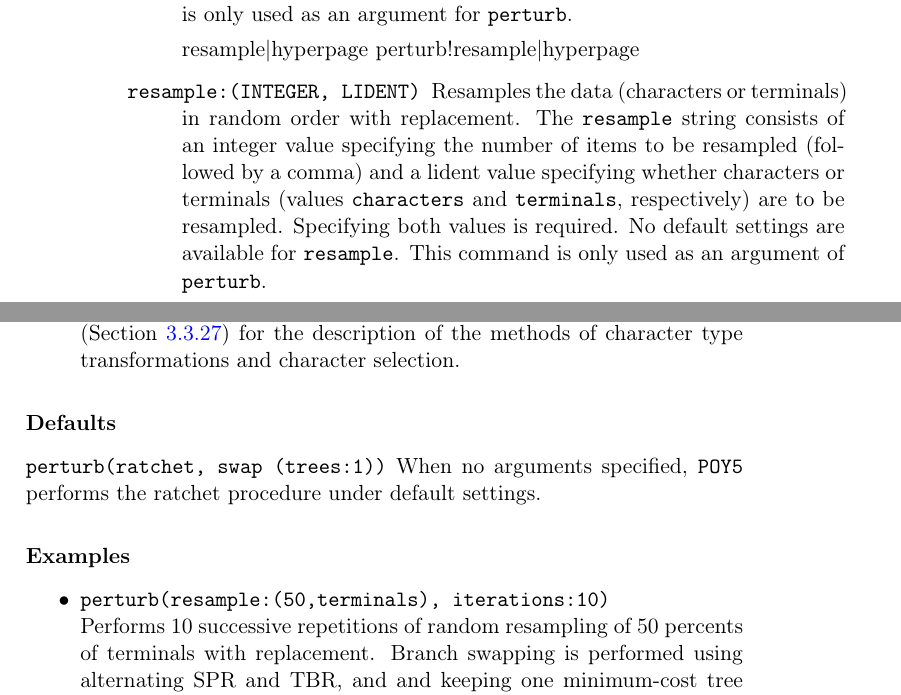
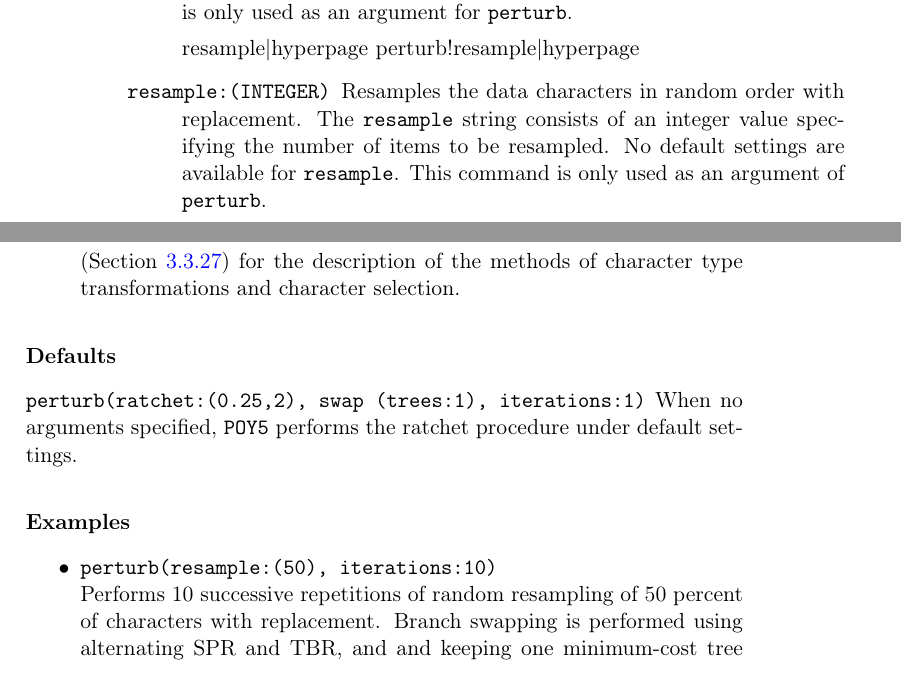
Before and after one commit to amnh/poy5, a LaTeX thesis (src/doc/commands.tex, which reads src/doc/allcommands.tex): two parts of pages 84 and 85 of 213, joined at a grey line, cut so that both start at the same text. Compiled offline with pdfLaTeX; a LaTeX package or settings file that is missing is left out.

Commit message:
Removed the resample cmd for terminals and updated the docs to reflect that

```diff
--- a/src/doc/allcommands.tex
+++ b/src/doc/allcommands.tex
@@ -827,27 +827,23 @@
             For static matrices, such as those obtained using the
             command~\nccross{transform}{transformcommand},\poycommand{ratchet} randomly selects and
             reweights individual nucleotide positions (column vectors), as in Nixon's
-            original implementation ~\cite{Nixon1999}.
-
-            Under default settings,
-            \poyargument{ratchet} selects 25 percent of characters and upweights
-            them by a factor of 2.  Unless \poyargument{ratchet} is performed
-            under default settings (that does not require the specification of the
-            fraction of data to be reweighted and the severity value), both
-            values must be specified in the proper order and separated by a comma.
-            This argument is only used as an argument for \poycommand{perturb}.}
+            original implementation \cite{Nixon1999}.
+
+            Under default settings, \poyargument{ratchet} selects 25 percent of
+            characters and upweights them by a factor of 2.  Unless
+            \poyargument{ratchet} is performed under default settings (that does
+            not require the specification of the fraction of data to be
+            reweighted and the severity value), both values must be specified in
+            the proper order and separated by a comma.  This argument is only
+            used as an argument for \poycommand{perturb}.}
             {}
 
-        \argumentdefinition{resample}{\obligatory{(\poyint, \poylident)}}
-            {Resamples the data (characters or terminals) in random order with
-            replacement. The \poyargument{resample} string consists of an
-            integer value
-            specifying the number of items to be resampled (followed by a comma)
-            and a lident value specifying whether characters or terminals
-            (values \poycommand{characters} and \poycommand{terminals}, respectively)
-            are to be resampled. Specifying both values
-            is required. No default settings are available for \poyargument{resample}. This
-            command is only used as an argument of \poycommand{perturb}.}
+        \argumentdefinition{resample}{\obligatory{(\poyint)}}
+            {Resamples the data characters in random order with replacement. The
+            \poyargument{resample} string consists of an integer value
+            specifying the number of items to be resampled. No default settings
+            are available for \poyargument{resample}. This command is only used
+            as an argument of \poycommand{perturb}.}
             {}
 
          \argumentdefinition{swap}{}
@@ -868,16 +864,14 @@
 
 	\end{arguments}
 
-    \poydefaults{ratchet, swap (trees:1)}
+    \poydefaults{ratchet:(0.25,2), swap (trees:1), iterations:1}
         {When no arguments specified, \poy performs the ratchet procedure under default
         settings.}
 
 	\begin{poyexamples}
 
-	\poyexample{perturb(resample:(50,terminals), iterations:10)}
-	{Performs 10 successive repetitions of random resampling of 50 percents of
-	terminals with replacement. Branch swapping is performed using
-	alternating SPR and TBR, and and keeping one minimum-cost
-	tree (the default of \poycommand{swap}).}
-
-	\poyexample{perturb(iterations:20, ratchet:(0.18,3))}
+        \poyexample{perturb(resample:(50), iterations:10)}
+            {Performs 10 successive repetitions of random resampling of 50
+            percent of characters with replacement. Branch swapping is performed
+            using alternating SPR and TBR, and and keeping one minimum-cost tree
+            (the default of \poycommand{swap}).}
```
Also changed, not shown: src/doc/allcommands.tex (49 more changed lines), 4 other files.
